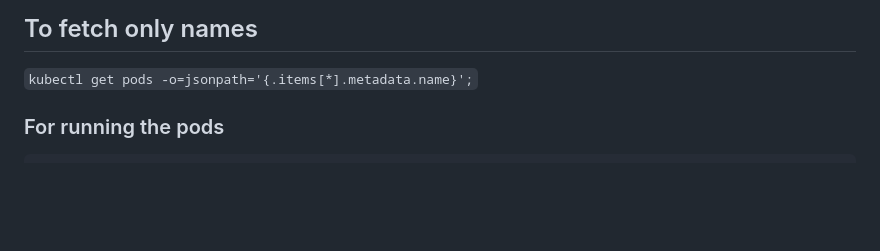
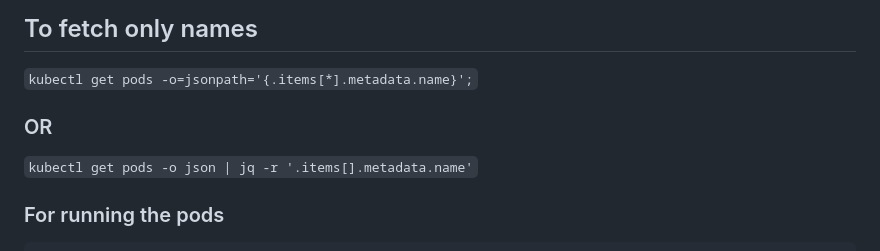
Before and after one commit to devangtomar/learning-devops, a Markdown page: kubernetes/hands-on/pods.md, the part around the change. Drawn GitHub-style; blank space fills up the shorter version.

```diff
--- a/kubernetes/hands-on/pods.md
+++ b/kubernetes/hands-on/pods.md
@@ -32,6 +32,10 @@ status: {}
 ## To fetch only names
 
 `kubectl get pods -o=jsonpath='{.items[*].metadata.name}';`
+
+### OR
+
+`kubectl get pods -o json | jq -r '.items[].metadata.name'`
 
 ### For running the pods
 
```
Also changed, not shown: kubernetes/hands-on/network&service.md (+6 -0 lines).
